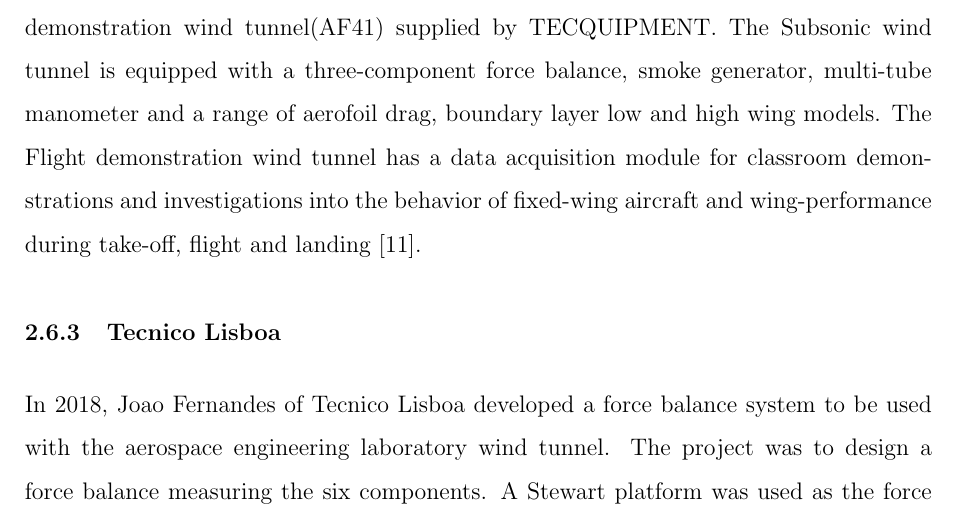
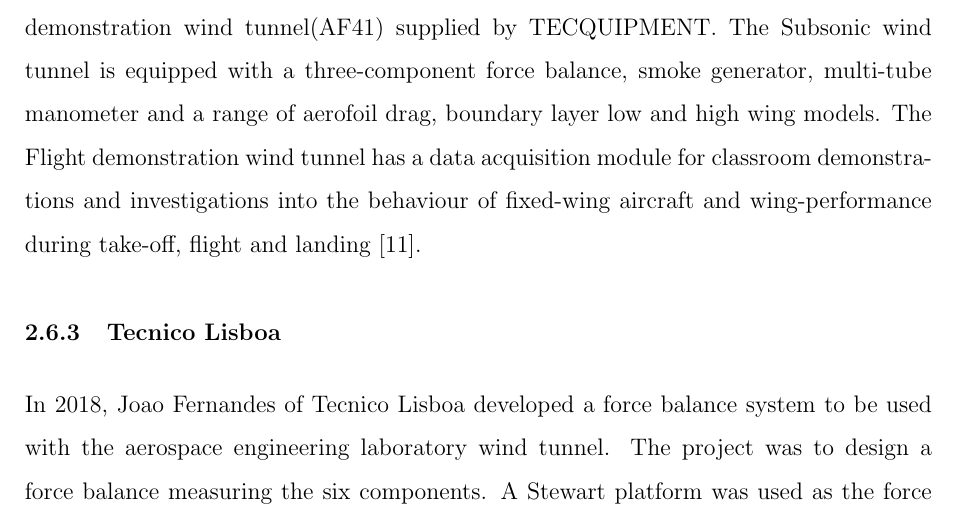
Before and after one commit to SammyOina/stewart-platform, a LaTeX document (Final Report/Main_file.tex, which reads Final Report/Files/Chapter2.tex): part of page 32 of 88, cut so that both start at the same text. Compiled offline with pdfLaTeX.

Commit message:
spell check

```diff
--- a/Final Report/Files/Chapter2.tex
+++ b/Final Report/Files/Chapter2.tex
@@ -260,7 +260,7 @@ The overall cost of coming up with this force balance is given as 1000 dollars w
 %\end{figure}
 %\end{center}
 \subsubsection{East Africa School of Aviation (EASA)}
-The EASA Aerodynamics lab has a subsonic wind tunnel 300mm (AF1300) and a flight demonstration wind tunnel(AF41) supplied by TECQUIPMENT. The Subsonic wind tunnel is equipped with a three-component force balance, smoke generator, multi-tube manometer and a range of aerofoil drag, boundary layer low and high wing models. The Flight demonstration wind tunnel has a data acquisition module for classroom demonstrations and investigations into the behavior of fixed-wing aircraft and wing-performance during take-off, flight and landing \cite{TEC}.
+The EASA Aerodynamics lab has a subsonic wind tunnel 300mm (AF1300) and a flight demonstration wind tunnel(AF41) supplied by TECQUIPMENT. The Subsonic wind tunnel is equipped with a three-component force balance, smoke generator, multi-tube manometer and a range of aerofoil drag, boundary layer low and high wing models. The Flight demonstration wind tunnel has a data acquisition module for classroom demonstrations and investigations into the behaviour of fixed-wing aircraft and wing-performance during take-off, flight and landing \cite{TEC}.
 
 \subsubsection{Tecnico Lisboa}
 In 2018, Joao Fernandes of Tecnico Lisboa developed a force balance system to
```
Also changed, not shown: Final Report/Main_file.tex (+1 -1 lines).
